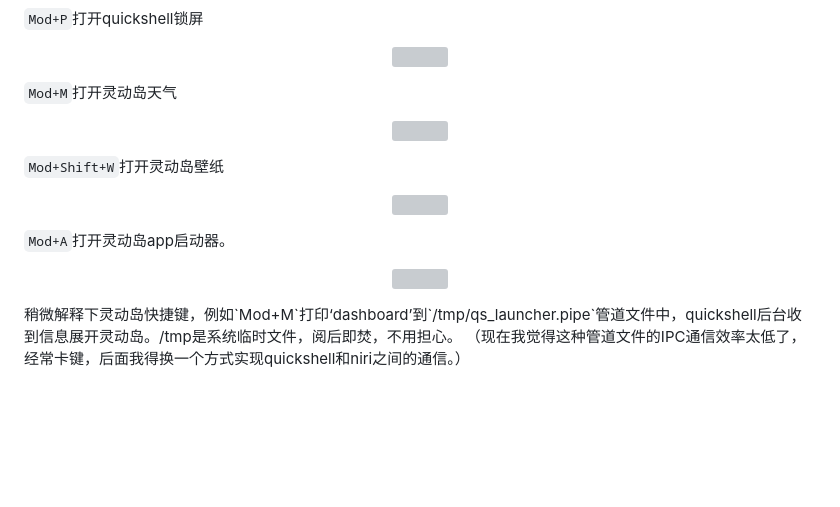
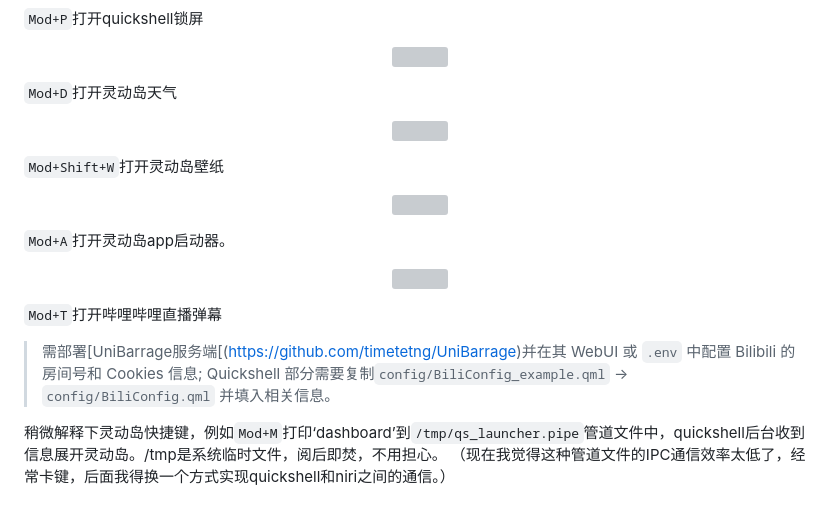
Before and after one commit to timetetng/dotfiles, a Markdown page: quickshell/quickshell/README.md, the part around the change. Rendered like a GitHub page; blank space fills up the shorter version; grey boxes are pictures that could not be loaded.

```diff
--- a/quickshell/quickshell/README.md
+++ b/quickshell/quickshell/README.md
@@ -65,7 +65,7 @@ Mod键=win键。鼠标中键打开歌词。
  <img src="https://raw.githubusercontent.com/Archirithm/picture/main/Pasted image.png" width="500">
 </p>
 
-`Mod+M`打开灵动岛天气
+`Mod+D`打开灵动岛天气
 <p align="center">
  <img src="https://raw.githubusercontent.com/Archirithm/picture/main/Screenshot from 2026-02-01 14-18-07.png" width="500"></p>
 
@@ -78,6 +78,12 @@ Mod键=win键。鼠标中键打开歌词。
 <p align="center">
  <img src="https://raw.githubusercontent.com/Archirithm/picture/main/Screenshot from 2026-02-01 14-35-12.png" width="500">
 </p>
+
+`Mod+T`打开哔哩哔哩直播弹幕
+> 需部署[UniBarrage服务端[(https://github.com/timetetng/UniBarrage)并在其 WebUI 或 `.env` 中配置 Bilibili 的房间号和 Cookies 信息;
+> Quickshell 部分需要复制`config/BiliConfig_example.qml` -> `config/BiliConfig.qml` 并填入相关信息。
+
+
 稍微解释下灵动岛快捷键，例如`Mod+M`打印‘dashboard’到`/tmp/qs_launcher.pipe`管道文件中，quickshell后台收到信息展开灵动岛。/tmp是系统临时文件，阅后即焚，不用担心。
 （现在我觉得这种管道文件的IPC通信效率太低了，经常卡键，后面我得换一个方式实现quickshell和niri之间的通信。）
 
```
